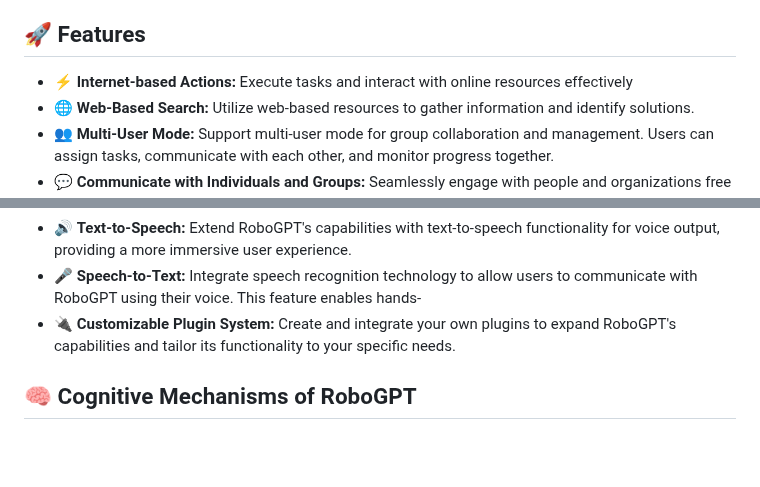
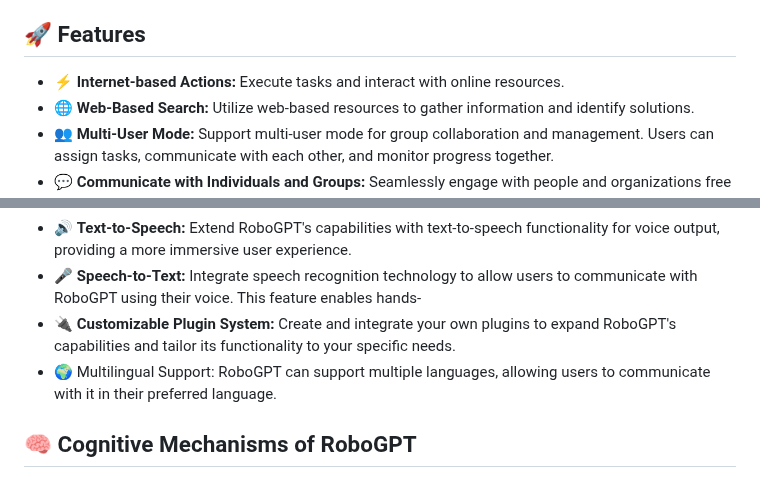
Before and after one commit to nativemindnet/Braindler, a Markdown page: README.md, 2 parts joined by grey strips. GitHub-like rendering; blank space fills up the shorter version.

```diff
--- a/README.md
+++ b/README.md
@@ -8,7 +8,7 @@ Active Internet Engagement capabilities go beyond traditional chat interfaces by
 Experience the future of AI with RoboGPT, designed to help users efficiently tackle tasks, achieve their goals, and enhance human communication through active online engagement.
 
 ## 🚀 Features
-- ⚡ **Internet-based Actions:** Execute tasks and interact with online resources effectively
+- ⚡ **Internet-based Actions:** Execute tasks and interact with online resources.
 - 🌐 **Web-Based Search:** Utilize web-based resources to gather information and identify solutions.
 - 👥 **Multi-User Mode:** Support multi-user mode for group collaboration and management. Users can assign tasks, communicate with each other, and monitor progress together.
 - 💬 **Communicate with Individuals and Groups:** Seamlessly engage with people and organizations
@@ -19,6 +19,7 @@ free interaction and makes the AI assistant more versatile and convenient to use
 - 🔊 **Text-to-Speech:** Extend RoboGPT's capabilities with text-to-speech functionality for voice output, providing a more immersive user experience.
 - 🎤 **Speech-to-Text:** Integrate speech recognition technology to allow users to communicate with RoboGPT using their voice. This feature enables hands-
 - 🔌 **Customizable Plugin System:** Create and integrate your own plugins to expand RoboGPT's capabilities and tailor its functionality to your specific needs.
+- 🌍 Multilingual Support: RoboGPT can support multiple languages, allowing users to communicate with it in their preferred language.
 
 ## 🧠 Cognitive Mechanisms of RoboGPT
 
```
